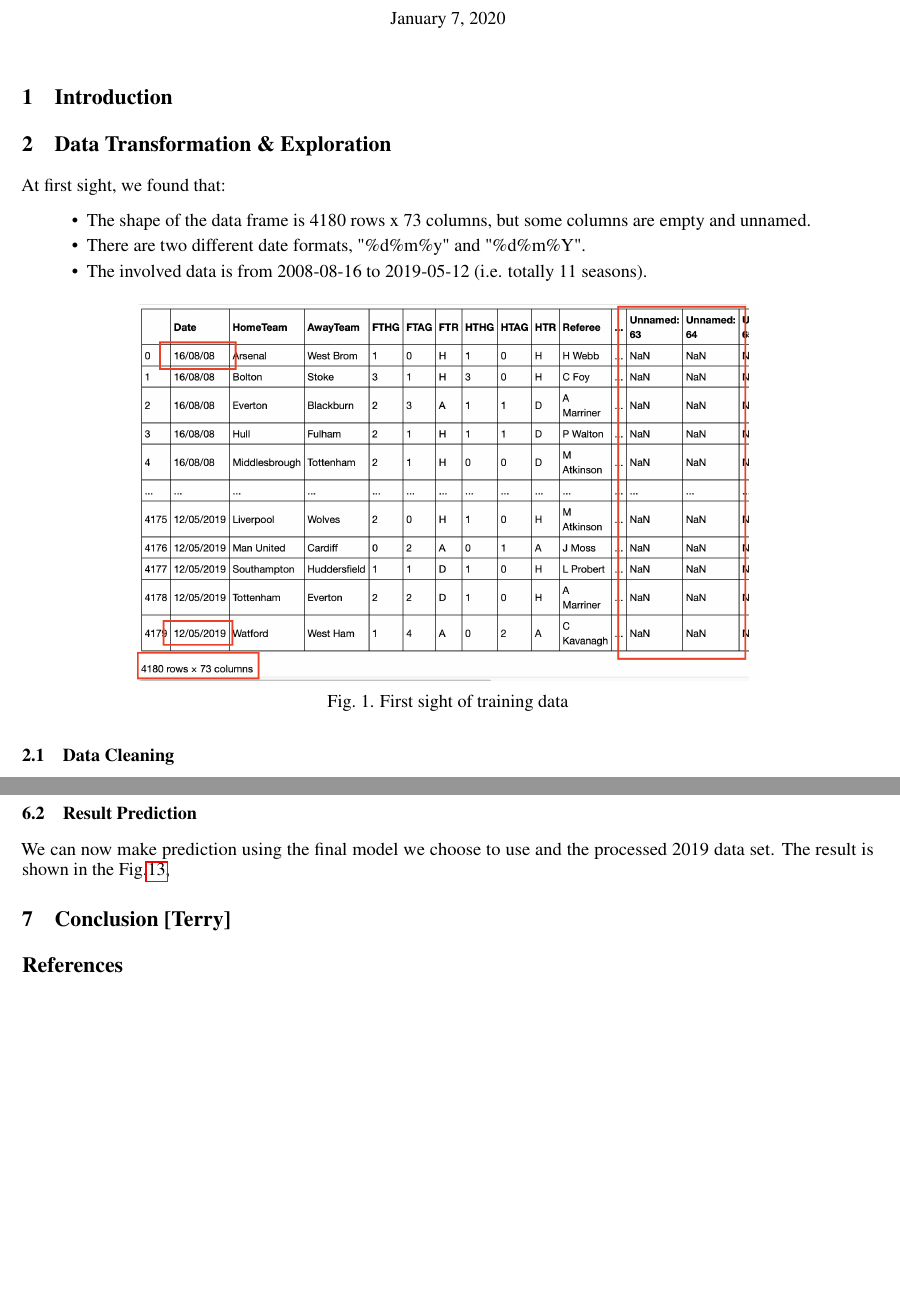
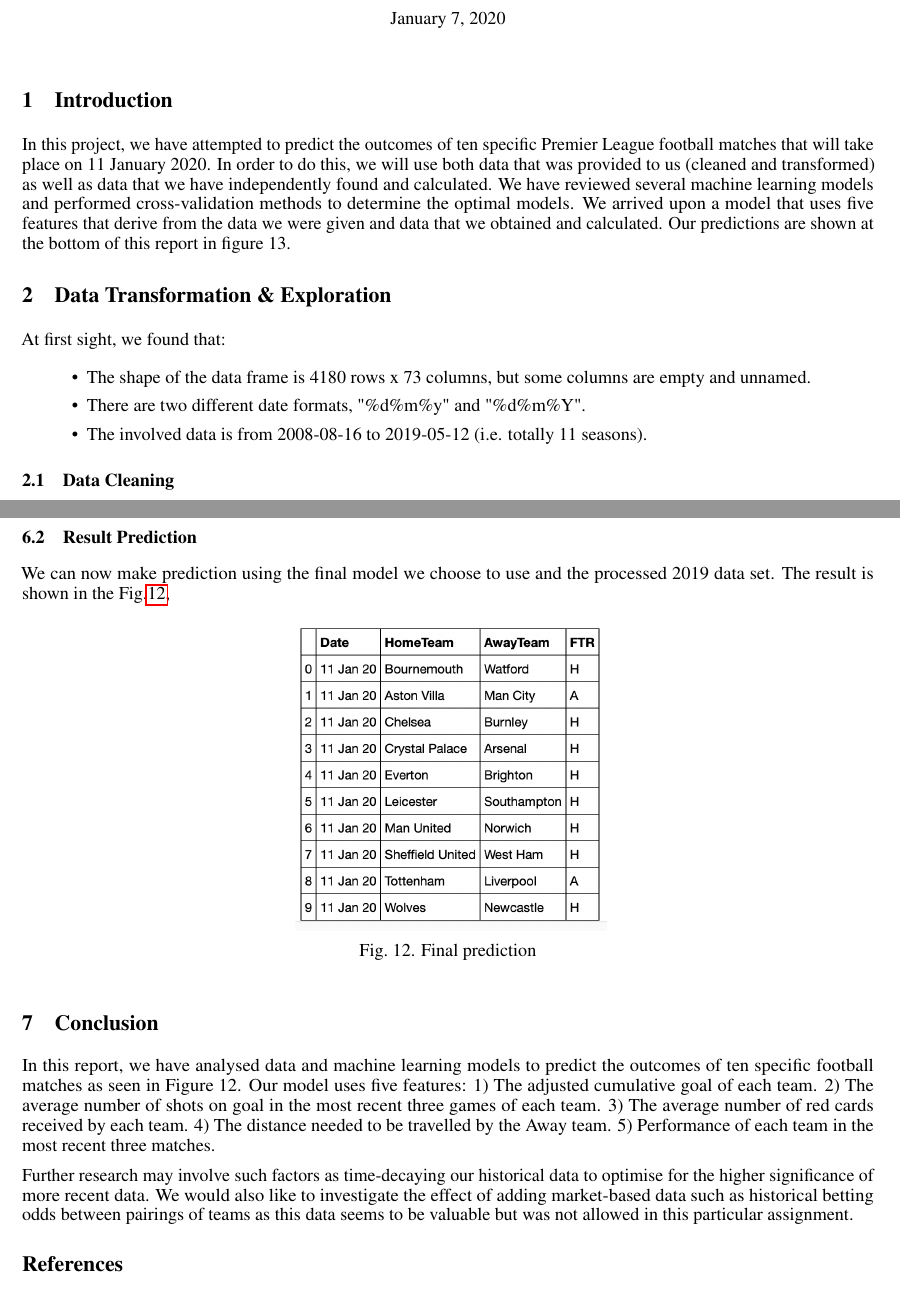
Before and after one commit to Yun5141/0036-groupProject, a LaTeX document (latex report/report.tex): two parts of pages 1 and 10 of 11 before the commit and two parts of pages 1 and 10 of 10 after it, joined at a grey line, cut so that both start at the same text, the shorter picture padded with empty space. Compiled offline with pdfLaTeX.

Commit message:
fit into 10 pages

```diff
--- a/latex report/report.tex
+++ b/latex report/report.tex
@@ -38,7 +38,7 @@
 
 % -------------------------------------------------------------------------------------------
 \section{Introduction }
-
+In this project, we have attempted to predict the outcomes of ten specific Premier League football matches that will take place on 11 January 2020. In order to do this, we will use both data that was provided to us (cleaned and transformed) as well as data that we have independently found and calculated. We have reviewed several machine learning models and performed cross-validation methods to determine the optimal models. We arrived upon a model that uses five features that derive from the data we were given and data that we obtained and calculated. Our predictions are shown at the bottom of this report in figure 13.
 
 % -------------------------------------------------------------------------------------------
 \section{Data Transformation \& Exploration}
@@ -50,12 +50,12 @@
 \item The involved data is from 2008-08-16 to 2019-05-12 (i.e. totally 11 seasons).
 \end{itemize}
 
-\begin{figure}[ht]
-\centering
-\includegraphics[scale=0.4]{graphs/firstSight.png}
-\caption{ First sight of training data}
-\label{fig:firstSight}
-\end{figure}
+%\begin{figure}[ht]
+%\centering
+%\includegraphics[scale=0.4]{graphs/firstSight.png}
+%\caption{ First sight of training data}
+%\label{fig:firstSight}
+%\end{figure}
 
 % -------------------------------------------------------
 \subsection{Data Cleaning}
@@ -393,8 +391,15 @@
 \end{figure}
 
 % -------------------------------------------------------------------------------------------
-\section{Conclusion [Terry]}
+\section{Conclusion}
+In this report, we have analysed data and machine learning models to predict the outcomes of ten specific football matches as seen in Figure 12.  Our model uses five features:
+1) The adjusted cumulative goal of each team.
+2) The average number of shots on goal in the most recent three games of each team.
+3) The average number of red cards received by each team.
+4) The distance needed to be travelled by the Away team.
+5) Performance of each team in the most recent three matches.
 
+Further research may involve such factors as time-decaying our historical data to optimise for the higher significance of more recent data. We would also like to investigate the effect of adding market-based data such as historical betting odds between pairings of teams as this data seems to be valuable but was not allowed in this particular assignment.
 
 
 
```
Also changed, not shown: latex report/report.pdf, latex report/report.tex (18 more changed lines), 4 other files.
